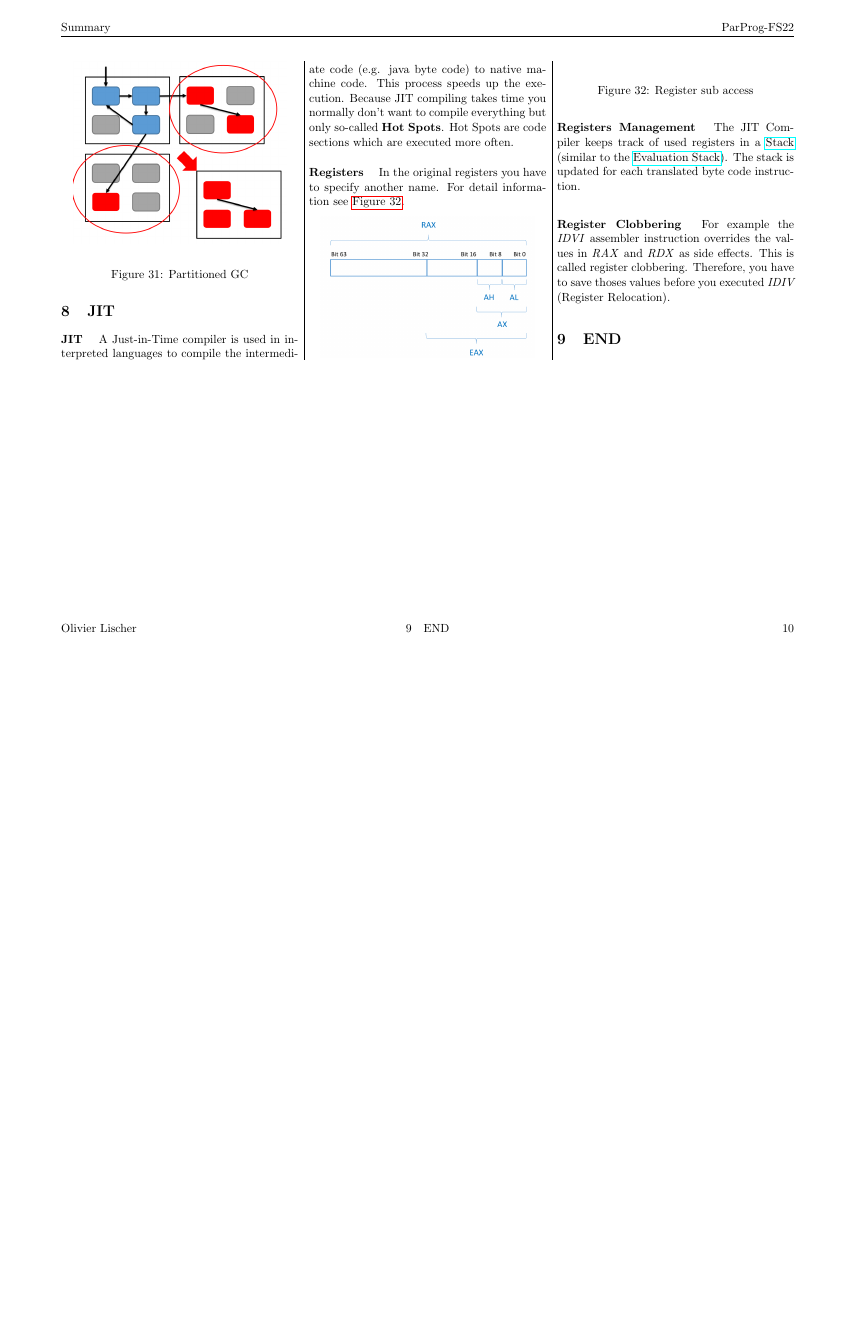
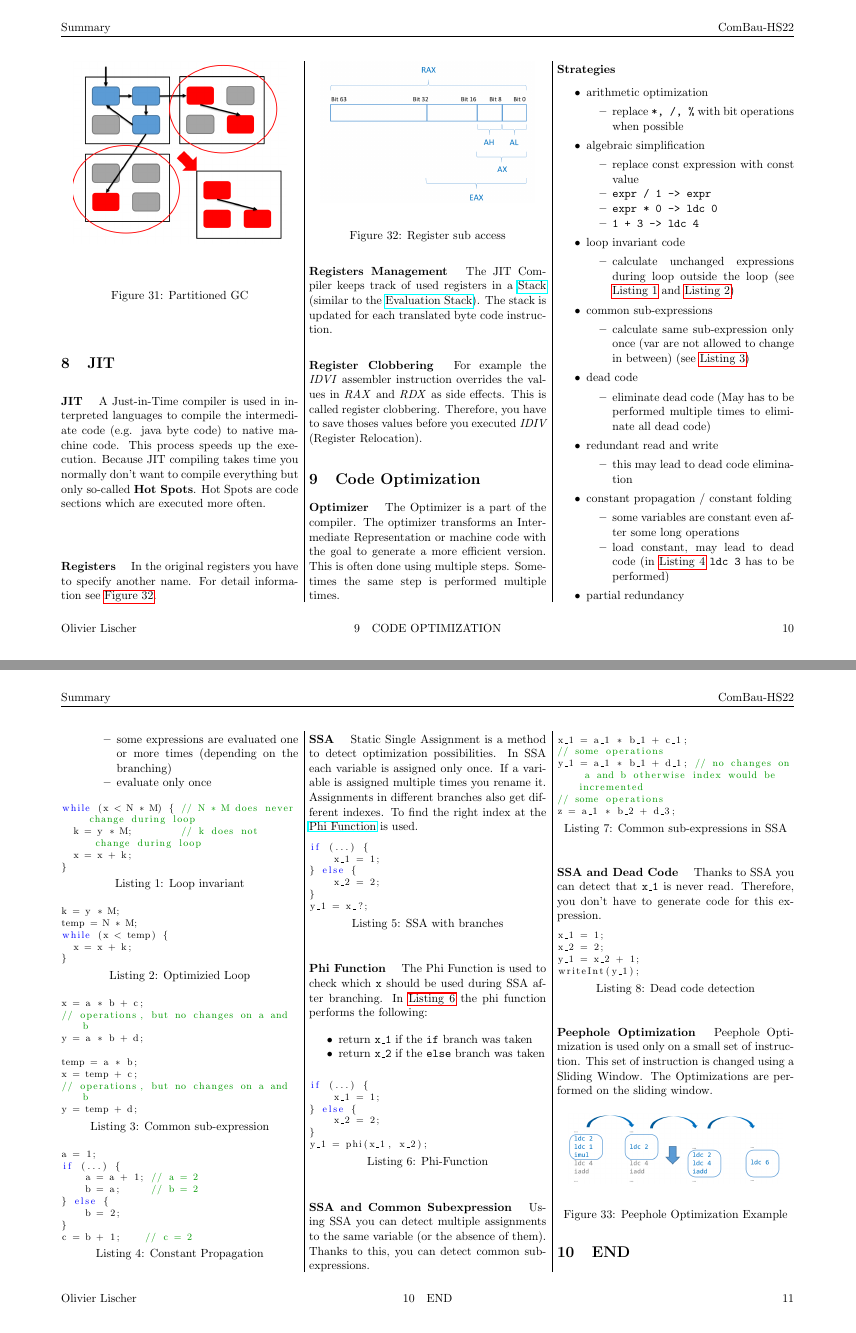
Before and after one commit to liolin/ost-summary, a LaTeX document (ComBau/combau_summary.tex): page 10 of 10 before the commit and pages 10 and 11 of 11 after it, the two joined at a grey line, the shorter picture padded with empty space. Compiled offline with pdfLaTeX.

Commit message:
Update ComBau Summary

```diff
--- a/ComBau/combau_summary.tex
+++ b/ComBau/combau_summary.tex
@@ -31,19 +31,19 @@
 \lstset{ backgroundcolor=\color{white}, basicstyle=\footnotesize, breaklines=true, captionpos=b, commentstyle=\color{mygreen}, escapeinside={\%*}{*)},keywordstyle=\color{blue}, stringstyle=\color{mymauve},}
 \author{Olivier Lischer}
 \date{\today}
-\title{ParProg Summary}
+\title{ComBau Summary}
 \hypersetup{
  pdfauthor={Olivier Lischer},
- pdftitle={ParProg Summary},
+ pdftitle={ComBau Summary},
  pdfkeywords={},
  pdfsubject={},
- pdfcreator={Emacs 28.2 (Org mode 9.6)},
+ pdfcreator={Emacs 27.2 (Org mode 9.5.5)},
  pdflang={English}}
 \begin{document}
 
 \pagestyle{fancy}
 \fancyhf{}
-\fancyhead[R]{ParProg-FS22}
+\fancyhead[R]{ComBau-HS22}
 \fancyhead[L]{Summary}
 \fancyfoot[CE,CO]{\leftmark}
 \fancyfoot[R]{\thepage}
@@ -732,16 +732,175 @@ For detail information see \autoref{fig:register-sub-access}.
 \captionof{figure}{Register sub access}\label{fig:register-sub-access}
 }
 \subparagraph{Registers Management} \
-\label{sec:org4987dd4}
+\label{sec:orga625e8f}
 The JIT Compiler keeps track of used registers in a \href{../../../roam/20210806220134-stack.org}{Stack} (similar to the \href{../../../roam/20221230171752-what_is_a_evaluation_stack.org}{Evaluation Stack}).
 The stack is updated for each translated byte code instruction.
 \subparagraph{Register Clobbering} \
-\label{sec:org80eb31b}
+\label{sec:orgfc7decd}
 For example the \emph{IDVI} assembler instruction overrides the values in \emph{RAX} and \emph{RDX} as side effects.
 This is called register clobbering.
 Therefore, you have to save thoses values before you executed \emph{IDIV} (Register Relocation).
 
+\section{Code Optimization}
+\label{sec:org175527c}
+\subparagraph{Optimizer} \
+\label{sec:org66075da}
+The Optimizer is a part of the compiler.
+The optimizer transforms an Intermediate Representation or machine code with the goal to generate a more efficient version.
+This is often done using multiple steps.
+Sometimes the same step is performed multiple times.
+\subparagraph{Strategies} \
+\label{sec:orgfaad831}
+\begin{itemize}
+\item arithmetic optimization
+\begin{itemize}
+\item replace \texttt{*, /, \%} with bit operations when possible
+\end{itemize}
+\item algebraic simplification
+\begin{itemize}
+\item replace const expression with const value
+\item \texttt{expr / 1 -> expr}
+\item \texttt{expr * 0 -> ldc 0}
+\item \texttt{1 + 3 -> ldc 4}
+\end{itemize}
+\item loop invariant code
+\begin{itemize}
+\item calculate unchanged expressions during loop outside the loop (see \autoref{lst:loop-invariant} and \autoref{lst:optimizied-loop})
+\end{itemize}
+\item common sub-expressions
+\begin{itemize}
+\item calculate same sub-expression only once (var are not allowed to change in between) (see \autoref{lst:common-sub-expression})
+\end{itemize}
+\item dead code
+\begin{itemize}
+\item eliminate dead code (May has to be performed multiple times to eliminate all dead code)
+\end{itemize}
+\item redundant read and write
+\begin{itemize}
+\item this may lead to dead code elimination
+\end{itemize}
+\item constant propagation / constant folding
+\begin{itemize}
+\item some variables are constant even after some long operations
+\item load constant, may lead to dead code (in \autoref{lst:constant-propagation} \texttt{ldc 3} has to be performed)
+\end{itemize}
+\item partial redundancy
+\begin{itemize}
+\item some expressions are evaluated one or more times (depending on the branching)
+\item evaluate only once
+\end{itemize}
+\end{itemize}
+
+
+\begin{lstlisting}[language=java,label=lst:loop-invariant,caption={Loop invariant},captionpos=b,numbers=none]
+while (x < N * M) { // N * M does never change during loop
+  k = y * M;        // k does not change during loop
+  x = x + k;
+}
+\end{lstlisting}
+
+
+\begin{lstlisting}[language=java,label=lst:optimizied-loop,caption={Optimizied Loop},captionpos=b,numbers=none]
+k = y * M;
+temp = N * M;
+while (x < temp) {
+  x = x + k;
+}
+\end{lstlisting}
+
+
+\begin{lstlisting}[language=java,label=lst:common-sub-expression,caption={Common sub-expression},captionpos=b,numbers=none]
+x = a * b + c;
+// operations, but no changes on a and b
+y = a * b + d;
+
+temp = a * b;
+x = temp + c;
+// operations, but no changes on a and b
+y = temp + d;
+\end{lstlisting}
+
+\begin{lstlisting}[language=java,label=lst:constant-propagation,caption={Constant Propagation},captionpos=b,numbers=none]
+a = 1;
+if (...) {
+    a = a + 1; // a = 2
+    b = a;     // b = 2
+} else {
+    b = 2;
+}
+c = b + 1;    // c = 2
+\end{lstlisting}
+\subparagraph{SSA} \
+\label{sec:org18d906e}
+Static Single Assignment is a method to detect optimization possibilities.
+In SSA each variable is assigned only once.
+If a variable is assigned multiple times you rename it.
+Assignments in different branches also get different indexes.
+To find the right index at the \href{../../../roam/20230120100519-what_is_the_phi_function_in_ssa.org}{Phi Function} is used.
+
+\begin{lstlisting}[language=java,label=lst:ssa-with-branches,caption={SSA with branches},captionpos=b,numbers=none]
+if (...) {
+    x_1 = 1;
+} else {
+    x_2 = 2;
+}
+y_1 = x_?;
+\end{lstlisting}
+\subparagraph{Phi Function} \
+\label{sec:org23d4663}
+The Phi Function is used to check which \texttt{x} should be used during SSA after branching.
+In \autoref{lst:phi-function} the phi function performs the following:
+\begin{itemize}
+\item return \texttt{x\_1} if the \texttt{if} branch was taken
+\item return \texttt{x\_2} if the \texttt{else} branch was taken
+\end{itemize}
+
+\begin{lstlisting}[language=java,label=lst:phi-function,caption={Phi-Function},captionpos=b,numbers=none]
+if (...) {
+    x_1 = 1;
+} else {
+    x_2 = 2;
+}
+y_1 = phi(x_1, x_2);
+\end{lstlisting}
+\subparagraph{SSA and Common Subexpression} \
+\label{sec:org2b62bfa}
+Using SSA you can detect multiple assignments to the same variable (or the absence of them).
+Thanks to this, you can detect common sub-expressions.
+
+\begin{lstlisting}[language=java,label=lst:common-sub-expressions-in-ssa,caption={Common sub-expressions in SSA},captionpos=b,numbers=none]
+x_1 = a_1 * b_1 + c_1;
+// some operations
+y_1 = a_1 * b_1 + d_1; // no changes on a and b otherwise index would be incremented
+// some operations
+z = a_1 * b_2 + d_3;
+\end{lstlisting}
+\subparagraph{SSA and Dead Code} \
+\label{sec:org13c9a2c}
+Thanks to SSA you can detect that \texttt{x\_1} is never read.
+Therefore, you don't have to generate code for this expression.
+
+\begin{lstlisting}[language=java,label=lst:dead-code-detection,caption={Dead code detection},captionpos=b,numbers=none]
+x_1 = 1;
+x_2 = 2;
+y_1 = x_2 + 1;
+writeInt(y_1);
+\end{lstlisting}
+\subparagraph{Peephole Optimization} \
+\label{sec:org28ff275}
+Peephole Optimization is used only on a small set of instruction.
+This set of instruction is changed using a Sliding Window.
+The Optimizations are performed on the sliding window.
+
+
+{
+\begin{center}
+\includegraphics[width=.9\linewidth]{img/peephole_optimization.png}
+\end{center}
+\captionof{figure}{Peephole Optimization Example}\label{fig:peephole-optimization-example}
+}
+
 \section{END}
-\label{sec:org2ce2fd7}
+\label{sec:org12b408a}
 \end{multicols}
 \end{document}
```
Also changed, not shown: ComBau/combau_exam_summary.tex (added, +207 -0 lines), ComBau/combau_exam_summary.pdf (added), ComBau/combau_summary.pdf, ComBau/img/peephole_optimization.png (added), ComBau/combau_summary.tex (114 more changed lines), 2 other files. Lines whose indentation alone changed are shown as unchanged.
